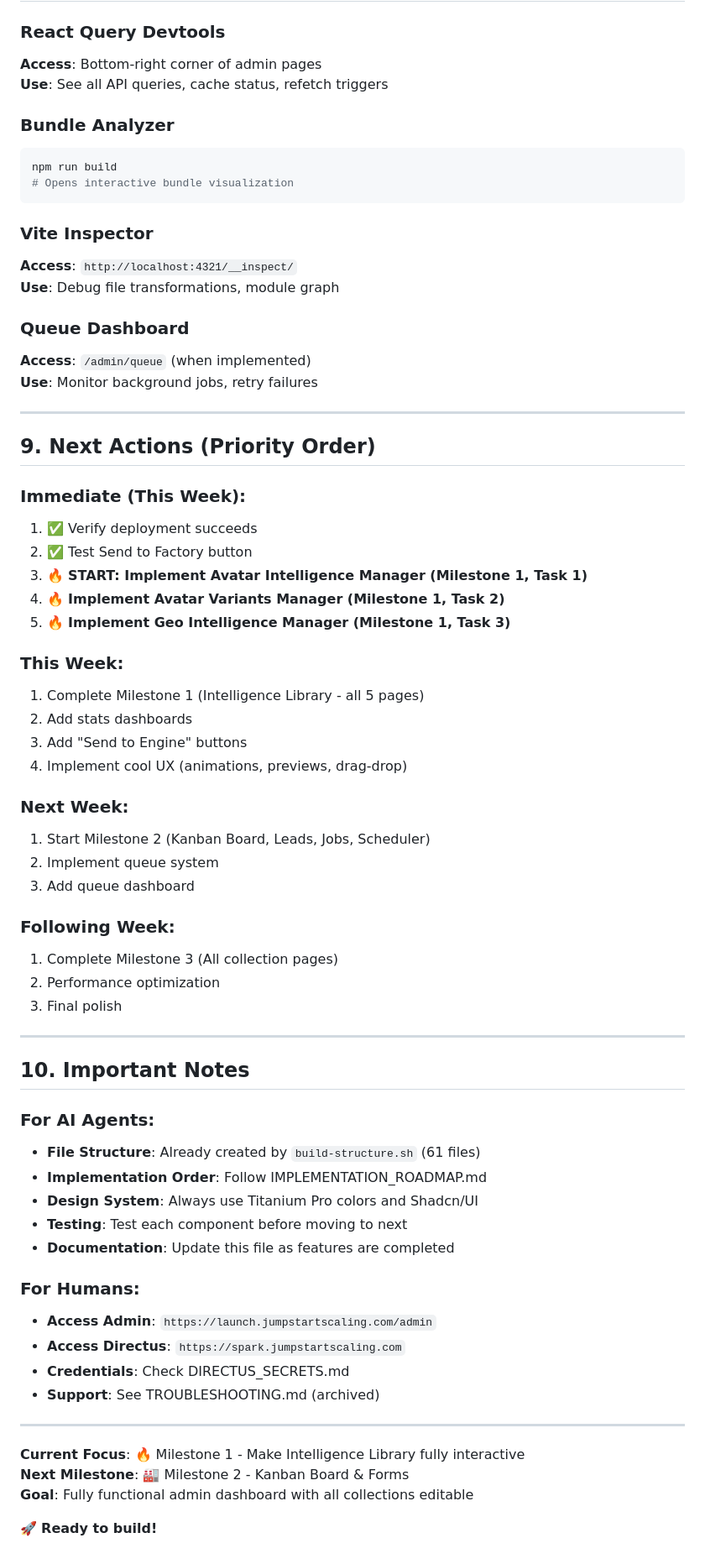
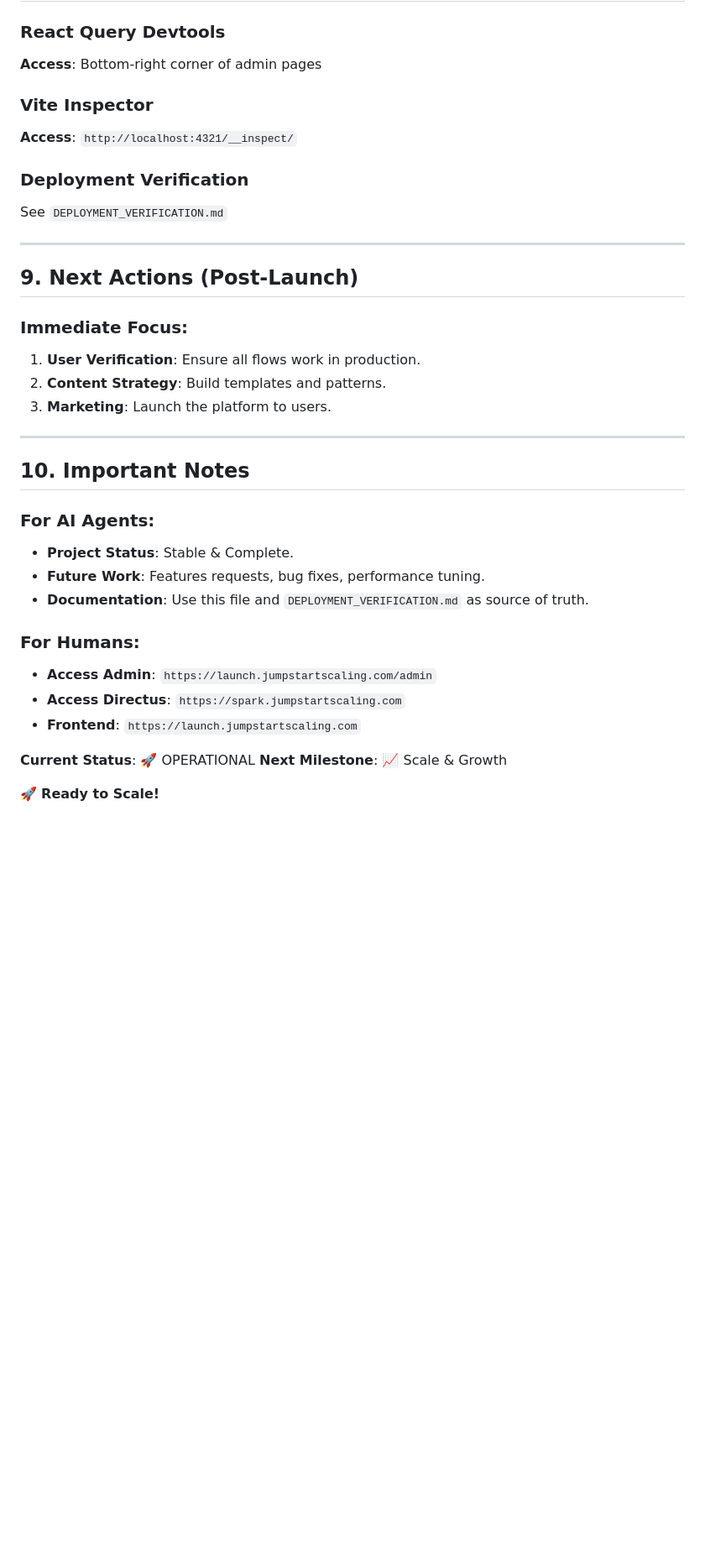
Before and after one commit to jumpstartscaling/net, a Markdown page: SPARK_ONBOARDING.md, the part around one of its changes. Shown at 84% size. Drawn GitHub-style; blank space fills up the shorter version.

````diff
--- a/SPARK_ONBOARDING.md
+++ b/SPARK_ONBOARDING.md
@@ -275,70 +170,37 @@ git push origin main
 
 ### React Query Devtools
 **Access**: Bottom-right corner of admin pages
-**Use**: See all API queries, cache status, refetch triggers
-
-### Bundle Analyzer
-```bash
-npm run build
-# Opens interactive bundle visualization
-```
 
 ### Vite Inspector
 **Access**: `http://localhost:4321/__inspect/`
-**Use**: Debug file transformations, module graph
 
-### Queue Dashboard
-**Access**: `/admin/queue` (when implemented)
-**Use**: Monitor background jobs, retry failures
+### Deployment Verification
+See `DEPLOYMENT_VERIFICATION.md`
 
 ---
 
-## 9. Next Actions (Priority Order)
+## 9. Next Actions (Post-Launch)
 
-### Immediate (This Week):
-1. ✅ Verify deployment succeeds
-2. ✅ Test Send to Factory button
-3. 🔥 **START: Implement Avatar Intelligence Manager (Milestone 1, Task 1)**
-4. 🔥 **Implement Avatar Variants Manager (Milestone 1, Task 2)**
-5. 🔥 **Implement Geo Intelligence Manager (Milestone 1, Task 3)**
-
-### This Week:
-1. Complete Milestone 1 (Intelligence Library - all 5 pages)
-2. Add stats dashboards
-3. Add "Send to Engine" buttons
-4. Implement cool UX (animations, previews, drag-drop)
-
-### Next Week:
-1. Start Milestone 2 (Kanban Board, Leads, Jobs, Scheduler)
-2. Implement queue system
-3. Add queue dashboard
-
-### Following Week:
-1. Complete Milestone 3 (All collection pages)
-2. Performance optimization
-3. Final polish
+### Immediate Focus:
+1. **User Verification**: Ensure all flows work in production.
+2. **Content Strategy**: Build templates and patterns.
+3. **Marketing**: Launch the platform to users.
 
 ---
 
 ## 10. Important Notes
 
 ### For AI Agents:
-- **File Structure**: Already created by `build-structure.sh` (61 files)
-- **Implementation Order**: Follow IMPLEMENTATION_ROADMAP.md
-- **Design System**: Always use Titanium Pro colors and Shadcn/UI
-- **Testing**: Test each component before moving to next
-- **Documentation**: Update this file as features are completed
+- **Project Status**: Stable & Complete.
+- **Future Work**: Features requests, bug fixes, performance tuning.
+- **Documentation**: Use this file and `DEPLOYMENT_VERIFICATION.md` as source of truth.
 
 ### For Humans:
 - **Access Admin**: `https://launch.jumpstartscaling.com/admin`
 - **Access Directus**: `https://spark.jumpstartscaling.com`
-- **Credentials**: Check DIRECTUS_SECRETS.md
-- **Support**: See TROUBLESHOOTING.md (archived)
+- **Frontend**: `https://launch.jumpstartscaling.com`
 
----
+**Current Status**: 🚀 OPERATIONAL
+**Next Milestone**: 📈 Scale & Growth
 
-**Current Focus**: 🔥 Milestone 1 - Make Intelligence Library fully interactive
-**Next Milestone**: 🏭 Milestone 2 - Kanban Board & Forms
-**Goal**: Fully functional admin dashboard with all collections editable
-
-🚀 **Ready to build!**
+🚀 **Ready to Scale!**
````
Also changed, not shown: other parts of SPARK_ONBOARDING.md (+64 -169 lines).
